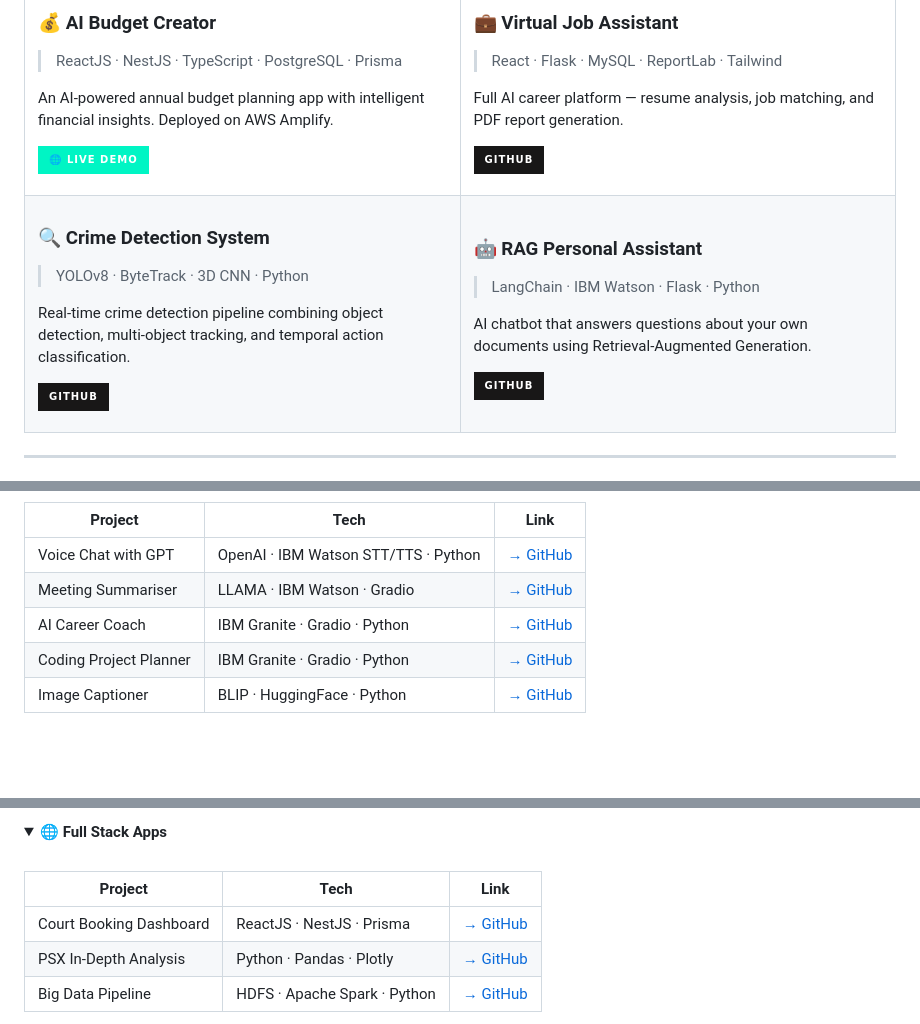
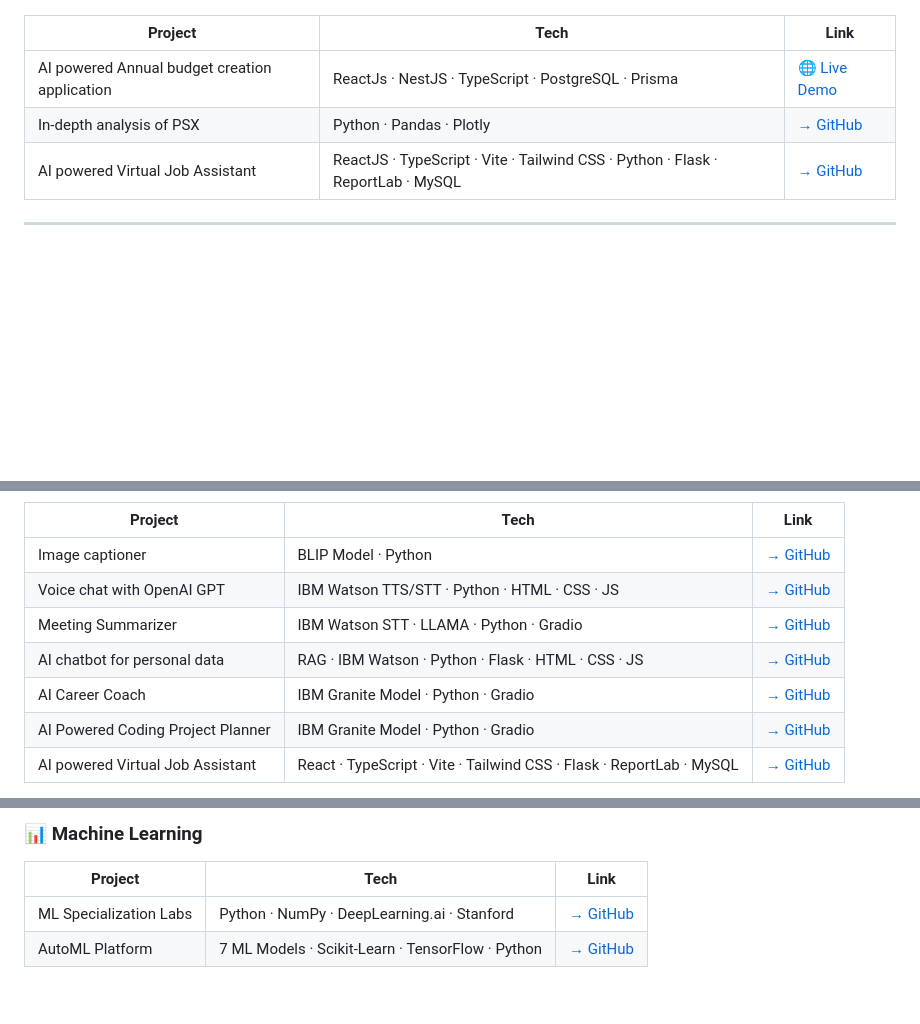
Before and after one commit to hassan2-aamir/hassan2-aamir, a Markdown page: README.md, 3 parts joined by grey strips. Drawn GitHub-style; folded sections open; badges without logos; blank space fills up the shorter version.

```diff
--- a/README.md
+++ b/README.md
@@ -109,46 +107,9 @@ hassan = {
 
-### 💰 AI Budget Creator
-> ReactJS · NestJS · TypeScript · PostgreSQL · Prisma
-
-An AI-powered annual budget planning app with intelligent financial insights. Deployed on AWS Amplify.
-
-[![Live Demo](https://img.shields.io/badge/🌐%20Live%20Demo-00F5C4?style=for-the-badge)](https://master.d7rdp3159yz1h.amplifyapp.com/)
-
-</td>
-<td width="50%">
-
-### 💼 Virtual Job Assistant
-> React · Flask · MySQL · ReportLab · Tailwind
-
-Full AI career platform — resume analysis, job matching, and PDF report generation.
-
-[![GitHub](https://img.shields.io/badge/GitHub-181717?style=for-the-badge&logo=github)](https://github.com/hassan2-aamir/Virtual-Job-Assistant)
-
-</td>
-</tr>
-<tr>
-<td width="50%">
-
-### 🔍 Crime Detection System
-> YOLOv8 · ByteTrack · 3D CNN · Python
-
-Real-time crime detection pipeline combining object detection, multi-object tracking, and temporal action classification.
-
-[![GitHub](https://img.shields.io/badge/GitHub-181717?style=for-the-badge&logo=github)](https://github.com/hassan2-aamir/crime_detection_system)
-
-</td>
-<td width="50%">
-
-### 🤖 RAG Personal Assistant
-> LangChain · IBM Watson · Flask · Python
-
-AI chatbot that answers questions about your own documents using Retrieval-Augmented Generation.
-
-[![GitHub](https://img.shields.io/badge/GitHub-181717?style=for-the-badge&logo=github)](https://github.com/hassan2-aamir/personal_data_assistant)
-
-</td>
-</tr>
-</table>
+| Project | Tech | Link |
+|---|---|---|
+| AI powered Annual budget creation application | ReactJs · NestJS · TypeScript · PostgreSQL · Prisma | [🌐 Live Demo](https://master.d7rdp3159yz1h.amplifyapp.com/) |
+| In-depth analysis of PSX | Python · Pandas · Plotly | [→ GitHub](https://github.com/hassan2-aamir/DV-Labs) |
+| AI powered Virtual Job Assistant | ReactJS · TypeScript · Vite · Tailwind CSS · Python · Flask · ReportLab · MySQL | [→ GitHub](https://github.com/hassan2-aamir/Virtual-Job-Assistant) |
 
 ---
 
@@ -160,9 +117,11 @@ AI chatbot that answers questions about your own documents using Retrieval-Augme
 
 | Project | Tech | Link |
 |---|---|---|
-| Voice Chat with GPT | OpenAI · IBM Watson STT/TTS · Python | [→ GitHub](https://github.com/hassan2-aamir/Chatbot-With-Voice-And-OpenAI) |
-| Meeting Summariser | LLAMA · IBM Watson · Gradio | [→ GitHub](https://github.com/hassan2-aamir/Meeting-Summariser/) |
-| AI Career Coach | IBM Granite · Gradio · Python | [→ GitHub](https://github.com/hassan2-aamir/AI-Career-Coach) |
-| Coding Project Planner | IBM Granite · Gradio · Python | [→ GitHub](https://github.com/hassan2-aamir/ibm-watsonx-ai-challenge) |
-| Image Captioner | BLIP · HuggingFace · Python | [→ GitHub](https://github.com/hassan2-aamir/image_captioner) |
+| Image captioner | BLIP Model · Python | [→ GitHub](https://github.com/hassan2-aamir/image_captioner) |
+| Voice chat with OpenAI GPT | IBM Watson TTS/STT · Python · HTML · CSS · JS | [→ GitHub](https://github.com/hassan2-aamir/Chatbot-With-Voice-And-OpenAI) |
+| Meeting Summarizer | IBM Watson STT · LLAMA · Python · Gradio | [→ GitHub](https://github.com/hassan2-aamir/Meeting-Summariser/) |
+| AI chatbot for personal data | RAG · IBM Watson · Python · Flask · HTML · CSS · JS | [→ GitHub](https://github.com/hassan2-aamir/personal_data_assistant) |
+| AI Career Coach | IBM Granite Model · Python · Gradio | [→ GitHub](https://github.com/hassan2-aamir/AI-Career-Coach) |
+| AI Powered Coding Project Planner | IBM Granite Model · Python · Gradio | [→ GitHub](https://github.com/hassan2-aamir/ibm-watsonx-ai-challenge) |
+| AI powered Virtual Job Assistant | React · TypeScript · Vite · Tailwind CSS · Flask · ReportLab · MySQL | [→ GitHub](https://github.com/hassan2-aamir/Virtual-Job-Assistant) |
 
@@ -182,11 +137,8 @@ AI chatbot that answers questions about your own documents using Retrieval-Augme
 
-<details>
-<summary><b>🌐 Full Stack Apps</b></summary>
-<br>
+### 📊 Machine Learning
 
 | Project | Tech | Link |
 |---|---|---|
-| Court Booking Dashboard | ReactJS · NestJS · Prisma | [→ GitHub](https://github.com/hassan2-aamir/court-booking-app) |
-| PSX In-Depth Analysis | Python · Pandas · Plotly | [→ GitHub](https://github.com/hassan2-aamir/DV-Labs) |
-| Big Data Pipeline | HDFS · Apache Spark · Python | [→ GitHub](https://github.com/hassan2-aamir/Ecommerce_Analysis_BDA_A3) |
+| ML Specialization Labs | Python · NumPy · DeepLearning.ai · Stanford | [→ GitHub](https://github.com/hassan2-aamir/ML-Specialization-Labs) |
+| AutoML Platform | 7 ML Models · Scikit-Learn · TensorFlow · Python | [→ GitHub](https://github.com/hassan2-aamir/CS245_Project_AutoMl) |
 
```
Also changed, not shown: other parts of README.md (+75 -25 lines).
